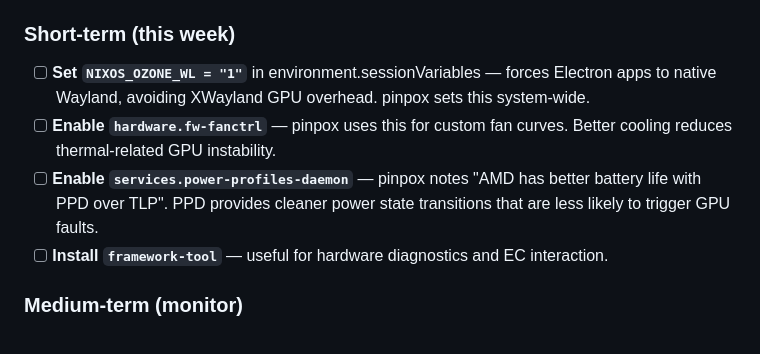
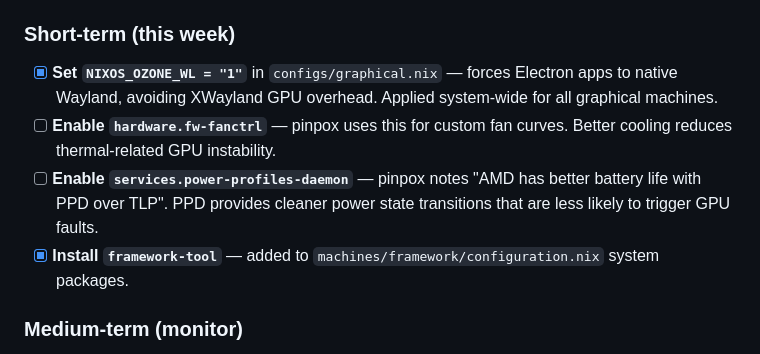
Before and after one commit to escherlies/nixos, a Markdown page: docs/amd-gpu-crash-report.md, the part around the change. GitHub-like rendering.

Commit message:
chore: update AMD GPU crash report with configuration changes for Electron apps and framework-tool installation

```diff
--- a/docs/amd-gpu-crash-report.md
+++ b/docs/amd-gpu-crash-report.md
@@ -427,10 +427,10 @@ pkill -f electron
 - [ ] **Rebuild and reboot**: `sudo nixos-rebuild switch --flake .`
 
 ### Short-term (this week)
-- [ ] **Set `NIXOS_OZONE_WL = "1"`** in environment.sessionVariables — forces Electron apps to native Wayland, avoiding XWayland GPU overhead. pinpox sets this system-wide.
+- [x] **Set `NIXOS_OZONE_WL = "1"`** in `configs/graphical.nix` — forces Electron apps to native Wayland, avoiding XWayland GPU overhead. Applied system-wide for all graphical machines.
 - [ ] **Enable `hardware.fw-fanctrl`** — pinpox uses this for custom fan curves. Better cooling reduces thermal-related GPU instability.
 - [ ] **Enable `services.power-profiles-daemon`** — pinpox notes "AMD has better battery life with PPD over TLP". PPD provides cleaner power state transitions that are less likely to trigger GPU faults.
-- [ ] **Install `framework-tool`** — useful for hardware diagnostics and EC interaction.
+- [x] **Install `framework-tool`** — added to `machines/framework/configuration.nix` system packages.
 
 ### Medium-term (monitor)
 - [ ] **Watch [ROCm/ROCm#5724](https://github.com/ROCm/ROCm/issues/5724)** — AMD has been issuing MES firmware fixes. When a new firmware lands in nixpkgs/linux-firmware, the root cause may be resolved.
```
